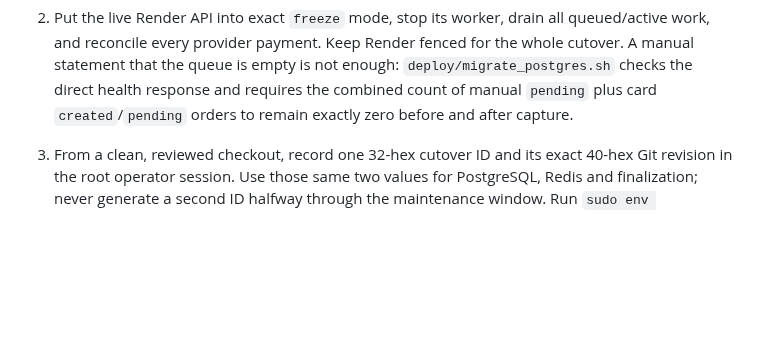
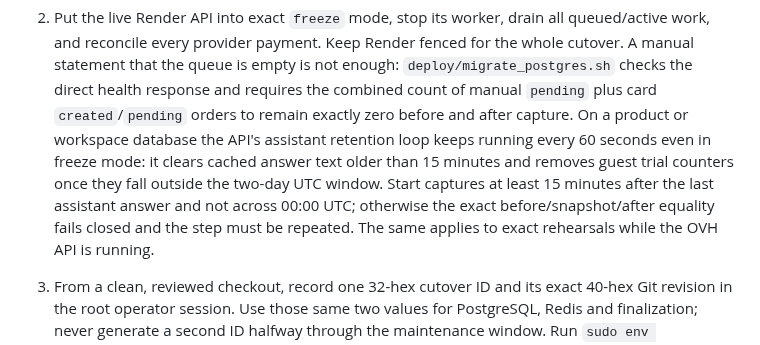
Before and after one commit to ulasfirinciogullari-design/lecturesift-backend, a Markdown page: VPS_DEPLOYMENT.md, the part around the change. Rendered like a GitHub page; blank space fills up the shorter version.

Commit message:
Document the assistant retention loop as a capture liveness risk
The API prunes cached assistant answers and old guest trial counters
every minute, including in freeze mode. On a product or workspace
database that can change rows between the exact before, snapshot and
after captures, which then fail closed. This is liveness, not safety,
so the runbook now says when to start captures to avoid a retry.

Co-Authored-By: Claude Opus 5.5 <noreply@anthropic.com>
Claude-Session: https://claude.ai/code/session_01Wsm9SuqXSLe9T7pBHhVFLs

```diff
--- a/VPS_DEPLOYMENT.md
+++ b/VPS_DEPLOYMENT.md
@@ -523,6 +523,13 @@ the installer also refuses an already-enabled staging unit.
    not enough: `deploy/migrate_postgres.sh` checks the direct health response
    and requires the combined count of manual `pending` plus card
    `created`/`pending` orders to remain exactly zero before and after capture.
+   On a product or workspace database the API's assistant retention loop keeps
+   running every 60 seconds even in freeze mode: it clears cached answer text
+   older than 15 minutes and removes guest trial counters once they fall outside
+   the two-day UTC window. Start captures at least 15 minutes after the last
+   assistant answer and not across 00:00 UTC; otherwise the exact
+   before/snapshot/after equality fails closed and the step must be repeated.
+   The same applies to exact rehearsals while the OVH API is running.
 3. From a clean, reviewed checkout, record one 32-hex cutover ID and its exact
    40-hex Git revision in the root operator session. Use those same two values
    for PostgreSQL, Redis and finalization; never generate a second ID halfway
```
